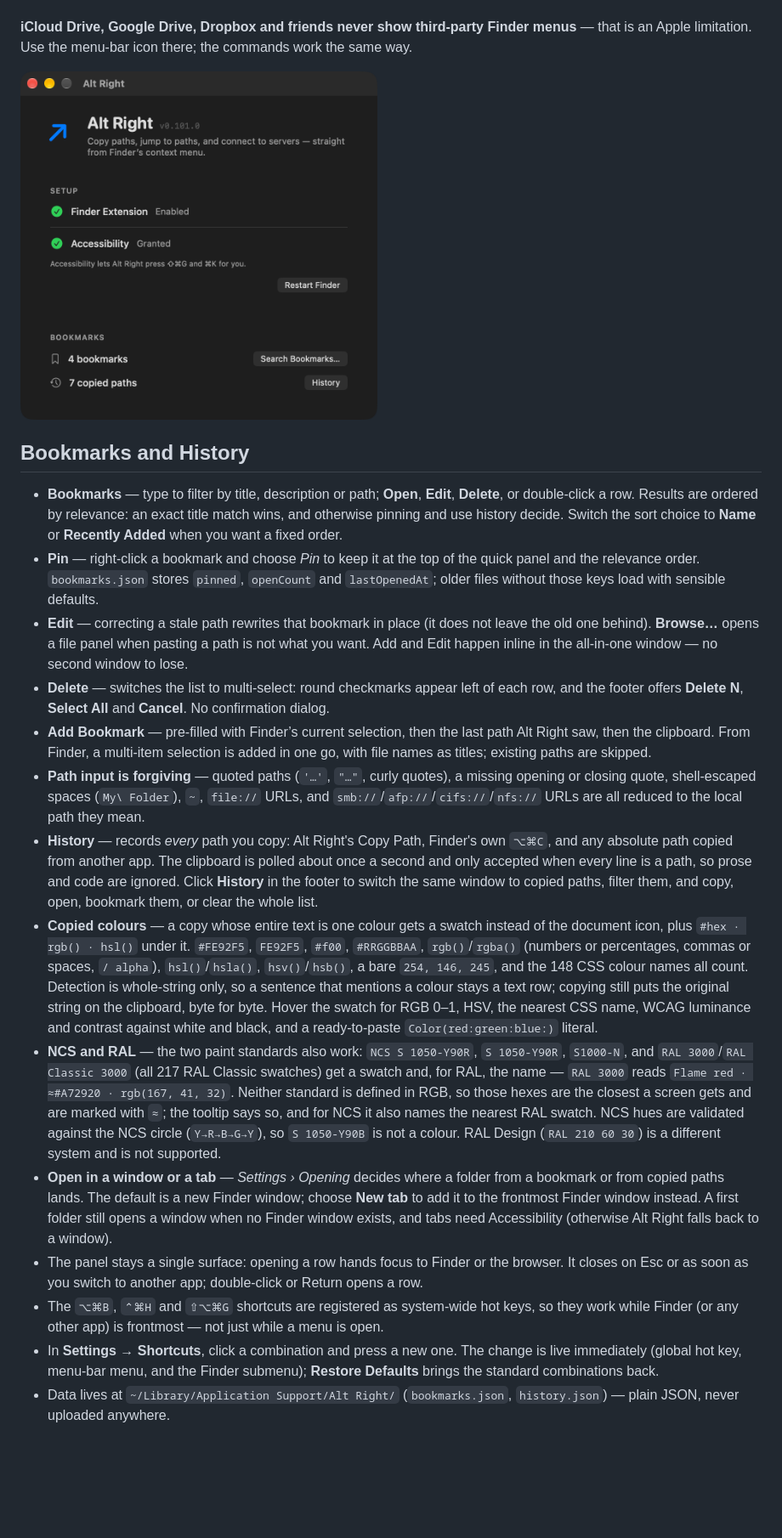
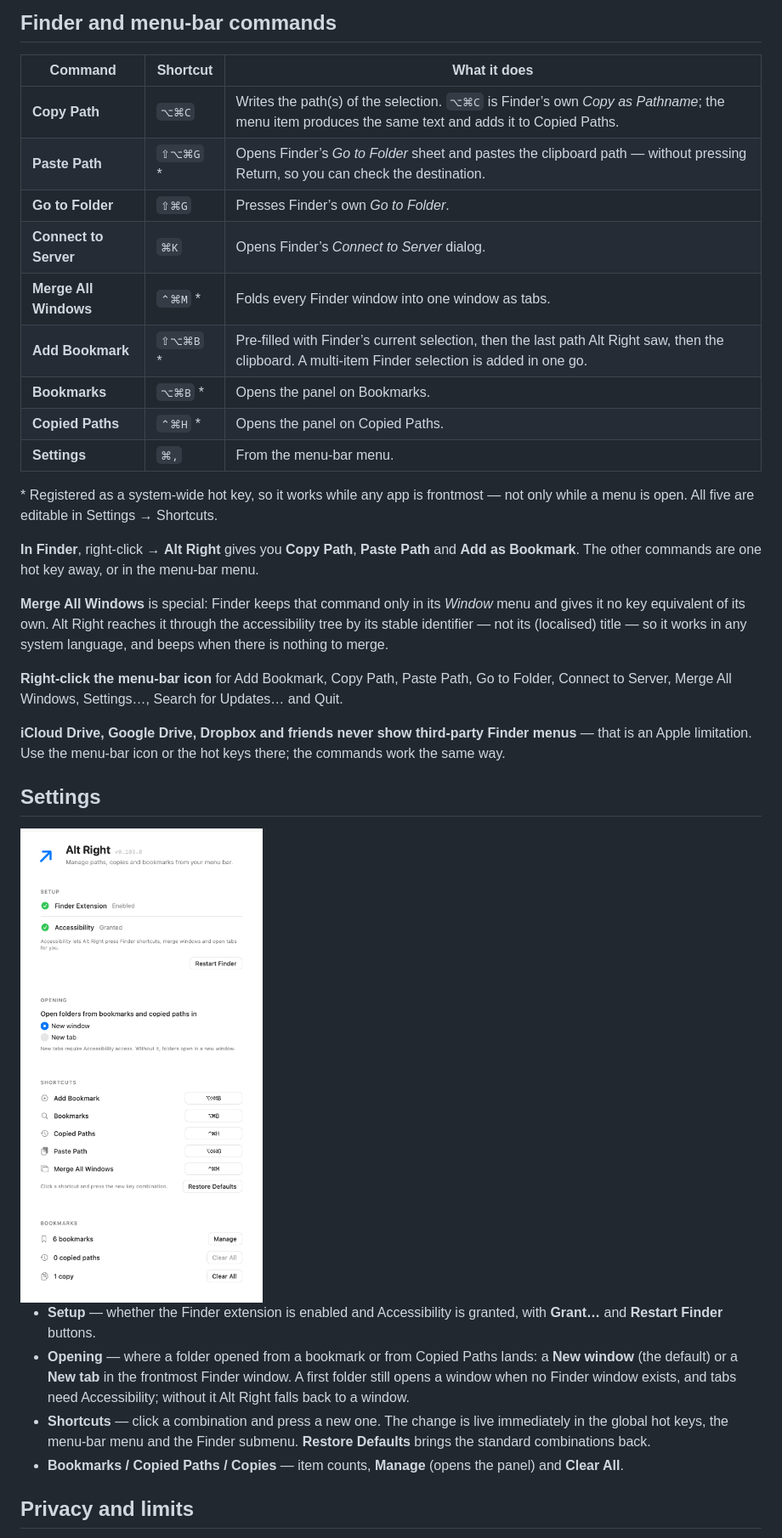
Before and after one commit to pavsefcik/alt-right, a Markdown page: README.md, the part around one of its changes. Shown at 85% size. Drawn GitHub-style; pictures changed too: docs/settings.png; blank space fills up the shorter version.

```diff
--- a/README.md
+++ b/README.md
@@ -31,60 +50,50 @@ Updates and Quit.
+## Finder and menu-bar commands
+
+| Command | Shortcut | What it does |
+| --- | --- | --- |
+| **Copy Path** | `⌥⌘C` | Writes the path(s) of the selection. `⌥⌘C` is Finder’s own *Copy as Pathname*; the menu item produces the same text and adds it to Copied Paths. |
+| **Paste Path** | `⇧⌥⌘G` \* | Opens Finder’s *Go to Folder* sheet and pastes the clipboard path — without pressing Return, so you can check the destination. |
+| **Go to Folder** | `⇧⌘G` | Presses Finder’s own *Go to Folder*. |
+| **Connect to Server** | `⌘K` | Opens Finder’s *Connect to Server* dialog. |
+| **Merge All Windows** | `⌃⌘M` \* | Folds every Finder window into one window as tabs. |
+| **Add Bookmark** | `⇧⌥⌘B` \* | Pre-filled with Finder’s current selection, then the last path Alt Right saw, then the clipboard. A multi-item Finder selection is added in one go. |
+| **Bookmarks** | `⌥⌘B` \* | Opens the panel on Bookmarks. |
+| **Copied Paths** | `⌃⌘H` \* | Opens the panel on Copied Paths. |
+| **Settings** | `⌘,` | From the menu-bar menu. |
+
+\* Registered as a system-wide hot key, so it works while any app is frontmost — not only
+while a menu is open. All five are editable in Settings → Shortcuts.
+
+**In Finder**, right-click → **Alt Right** gives you **Copy Path**, **Paste Path** and
+**Add as Bookmark**. The other commands are one hot key away, or in the menu-bar menu.
+
+**Merge All Windows** is special: Finder keeps that command only in its *Window* menu and
+gives it no key equivalent of its own. Alt Right reaches it through the accessibility tree by
+its stable identifier — not its (localised) title — so it works in any system language, and
+beeps when there is nothing to merge.
+
+**Right-click the menu-bar icon** for Add Bookmark, Copy Path, Paste Path, Go to Folder,
+Connect to Server, Merge All Windows, Settings…, Search for Updates… and Quit.
 
 **iCloud Drive, Google Drive, Dropbox and friends never show third-party Finder menus** —
-that is an Apple limitation. Use the menu-bar icon there; the commands work the same way.
+that is an Apple limitation. Use the menu-bar icon or the hot keys there; the commands work
+the same way.
 
-<img src="docs/settings.png" width="420" alt="The Alt Right info window">
+## Settings
 
-## Bookmarks and History
+<img src="docs/settings.png" width="420" alt="Alt Right settings: setup status, opening mode, shortcuts and library counts">
 
-- **Bookmarks** — type to filter by title, description or path; **Open**, **Edit**,
-  **Delete**, or double-click a row. Results are ordered by relevance: an exact title match
-  wins, and otherwise pinning and use history decide. Switch the sort choice to **Name** or
-  **Recently Added** when you want a fixed order.
-- **Pin** — right-click a bookmark and choose *Pin* to keep it at the top of the quick panel
-  and the relevance order. `bookmarks.json` stores `pinned`, `openCount` and `lastOpenedAt`;
-  older files without those keys load with sensible defaults.
-- **Edit** — correcting a stale path rewrites that bookmark in place (it does not leave the
-  old one behind). **Browse…** opens a file panel when pasting a path is not what you want.
-  Add and Edit happen inline in the all-in-one window — no second window to lose.
-- **Delete** — switches the list to multi-select: round checkmarks appear left of each row,
-  and the footer offers **Delete N**, **Select All** and **Cancel**. No confirmation dialog.
-- **Add Bookmark** — pre-filled with Finder’s current selection, then the last path Alt
-  Right saw, then the clipboard. From Finder, a multi-item selection is added in one go,
-  with file names as titles; existing paths are skipped.
-- **Path input is forgiving** — quoted paths (`'…'`, `"…"`, curly quotes), a missing
-  opening or closing quote, shell-escaped spaces (`My\ Folder`), `~`, `file://` URLs, and
-  `smb://`/`afp://`/`cifs://`/`nfs://` URLs are all reduced to the local path they mean.
-- **History** — records *every* path you copy: Alt Right's Copy Path, Finder's own `⌥⌘C`,
-  and any absolute path copied from another app. The clipboard is polled about once a
-  second and only accepted when every line is a path, so prose and code are ignored. Click
-  **History** in the footer to switch the same window to copied paths, filter them, and
-  copy, open, bookmark them, or clear the whole list.
-- **Copied colours** — a copy whose entire text is one colour gets a swatch instead of the
-  document icon, plus `#hex · rgb() · hsl()` under it. `#FE92F5`, `FE92F5`, `#f00`,
-  `#RRGGBBAA`, `rgb()`/`rgba()` (numbers or percentages, commas or spaces, `/ alpha`),
-  `hsl()`/`hsla()`, `hsv()`/`hsb()`, a bare `254, 146, 245`, and the 148 CSS colour names
-  all count. Detection is whole-string only, so a sentence that mentions a colour stays a
-  text row; copying still puts the original string on the clipboard, byte for byte. Hover
-  the swatch for RGB 0–1, HSV, the nearest CSS name, WCAG luminance and contrast against
-  white and black, and a ready-to-paste `Color(red:green:blue:)` literal.
-- **NCS and RAL** — the two paint standards also work: `NCS S 1050-Y90R`, `S 1050-Y90R`,
-  `S1000-N`, and `RAL 3000`/`RAL Classic 3000` (all 217 RAL Classic swatches) get a swatch
-  and, for RAL, the name — `RAL 3000` reads `Flame red · ≈#A72920 · rgb(167, 41, 32)`.
-  Neither standard is defined in RGB, so those hexes are the closest a screen gets and are
-  marked with `≈`; the tooltip says so, and for NCS it also names the nearest RAL swatch.
-  NCS hues are validated against the NCS circle (`Y→R→B→G→Y`), so `S 1050-Y90B` is not a
-  colour. RAL Design (`RAL 210 60 30`) is a different system and is not supported.
-- **Open in a window or a tab** — *Settings › Opening* decides where a folder from a
-  bookmark or from copied paths lands. The default is a new Finder window; choose **New
-  tab** to add it to the frontmost Finder window instead. A first folder still opens a
-  window when no Finder window exists, and tabs need Accessibility (otherwise Alt Right
-  falls back to a window).
-- The panel stays a single surface: opening a row hands focus to Finder or the browser. It
-  closes on Esc or as soon as you switch to another app; double-click or Return opens a row.
-- The `⌥⌘B`, `⌃⌘H` and `⇧⌥⌘G` shortcuts are registered as system-wide hot keys, so they
-  work while Finder (or any other app) is frontmost — not just while a menu is open.
-- In **Settings → Shortcuts**, click a combination and press a new one. The change is
-  live immediately (global hot key, menu-bar menu, and the Finder submenu); **Restore
-  Defaults** brings the standard combinations back.
-- Data lives at `~/Library/Application Support/Alt Right/` (`bookmarks.json`,
-  `history.json`) — plain JSON, never uploaded anywhere.
+- **Setup** — whether the Finder extension is enabled and Accessibility is granted, with
+  **Grant…** and **Restart Finder** buttons.
+- **Opening** — where a folder opened from a bookmark or from Copied Paths lands: a **New
+  window** (the default) or a **New tab** in the frontmost Finder window. A first folder
+  still opens a window when no Finder window exists, and tabs need Accessibility; without it
+  Alt Right falls back to a window.
+- **Shortcuts** — click a combination and press a new one. The change is live immediately in
+  the global hot keys, the menu-bar menu and the Finder submenu. **Restore Defaults** brings
+  the standard combinations back.
+- **Bookmarks / Copied Paths / Copies** — item counts, **Manage** (opens the panel) and
+  **Clear All**.
+
+## Privacy and limits
+
```
Also changed, not shown: other parts of README.md (+111 -57 lines), docs/quick-panel.png (added).
